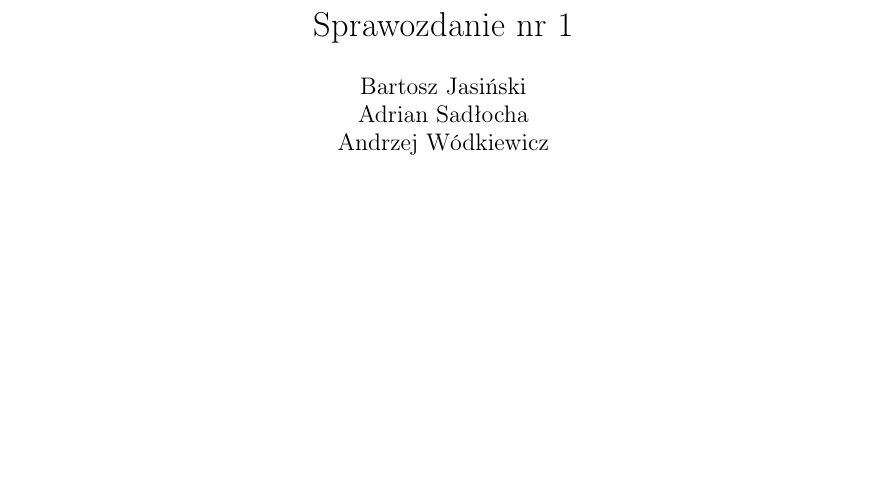
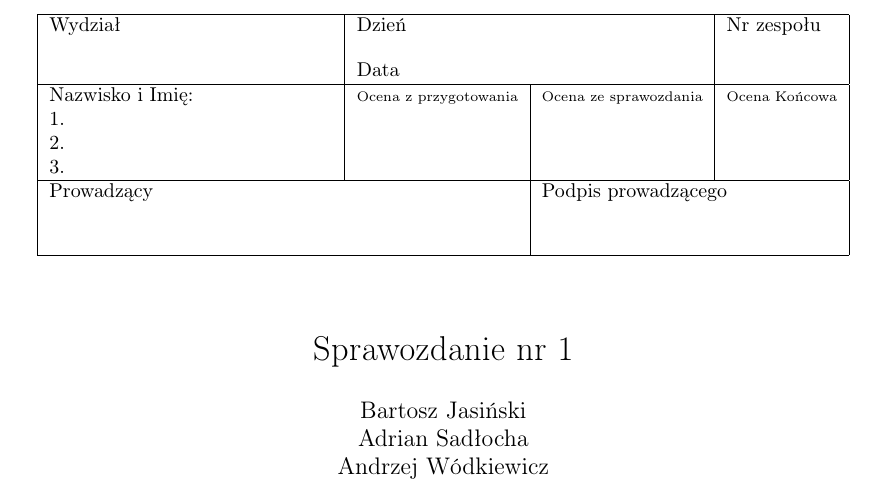
Before and after one commit to Necior/mini-fizyka-lab, a LaTeX document (lab01/sprawozdanie/sprawozdanie.tex): part of page 1 of 7, cut at the place of the change, the shorter picture padded with empty space. Compiled offline with pdfLaTeX.

Commit message:
Add table at the title page (fixes #3)

```diff
--- a/lab01/sprawozdanie/sprawozdanie.tex
+++ b/lab01/sprawozdanie/sprawozdanie.tex
@@ -39,6 +39,10 @@
 \fi
 \setlength{\du}{15\unitlength}
 
+\newcommand{\Vsp}[1]{\vtop to #1 {}}
+\newcommand{\Hsp}[1]{\hbox to #1 {}}
+\newcommand{\Small}{\scriptsize}
+
 \title{Sprawozdanie nr 1}
 \author{
 Bartosz Jasiński \\
@@ -47,7 +51,24 @@ Andrzej Wódkiewicz
 }
 
 \begin{document}
-\maketitle
+
+\begin{center}
+\begin{tabular}{|p{5cm}|l|l|l|}
+    \hline
+    Wydział \Vsp{5mm} & \multicolumn{1}{|l}{Dzień} &  & Nr zespołu\\
+    & \multicolumn{1}{|l}{Data} &  & \\
+    \hline
+    Nazwisko i Imię: & \Small Ocena z przygotowania  & \Small Ocena ze sprawozdania & \Small Ocena Końcowa \\
+    1. & & &\\
+    2. & & & \\
+    3. & & & \\
+    \hline
+    \multicolumn{2}{|l|}{Prowadzący \Vsp{1cm}} & \multicolumn{2}{|l|}{Podpis prowadzącego} \\
+    \hline
+\end{tabular}
+\end{center}
+
+{\let\newpage\relax\maketitle}  % stolen from: https://tex.stackexchange.com/questions/86249/maketitle-text-before-title
 \setcounter{secnumdepth}{2}
 \setcounter{tocdepth}{2}
 
```
